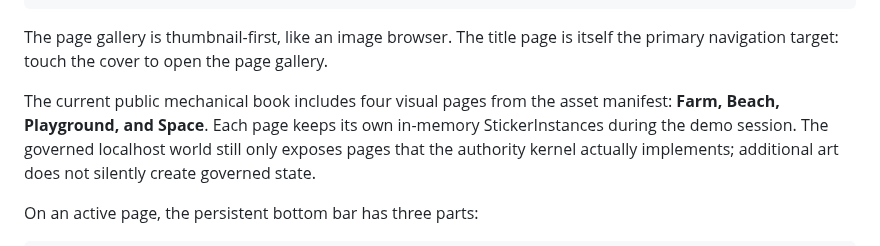
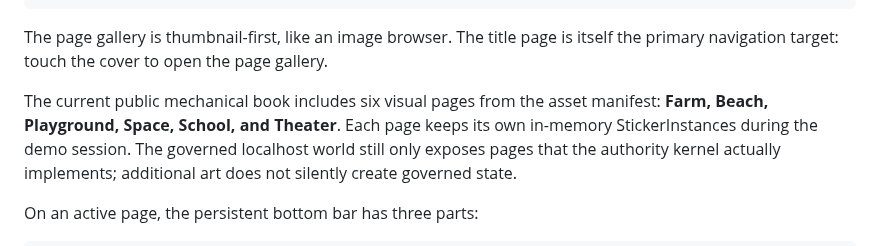
Before and after one commit to PaulTiffany/stickerbook, a Markdown page: README.md, the part around the change. Drawn GitHub-style.

Commit message:
Correct public page inventory in README

```diff
--- a/README.md
+++ b/README.md
@@ -45,8 +45,8 @@ ACTIVE PAGE
 The page gallery is thumbnail-first, like an image browser. The title page is
 itself the primary navigation target: touch the cover to open the page gallery.
 
-The current public mechanical book includes four visual pages from the asset
-manifest: **Farm, Beach, Playground, and Space**. Each page keeps its own
+The current public mechanical book includes six visual pages from the asset
+manifest: **Farm, Beach, Playground, Space, School, and Theater**. Each page keeps its own
 in-memory StickerInstances during the demo session. The governed localhost world still
 only exposes pages that the authority kernel actually implements; additional
 art does not silently create governed state.
```
